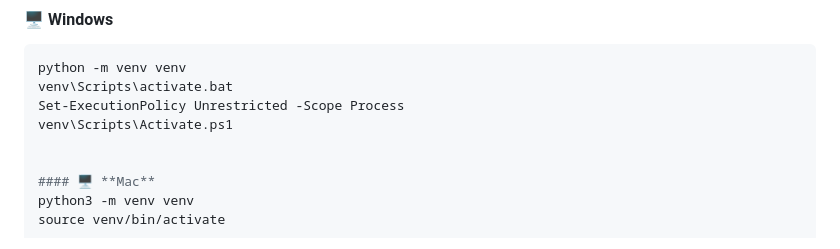
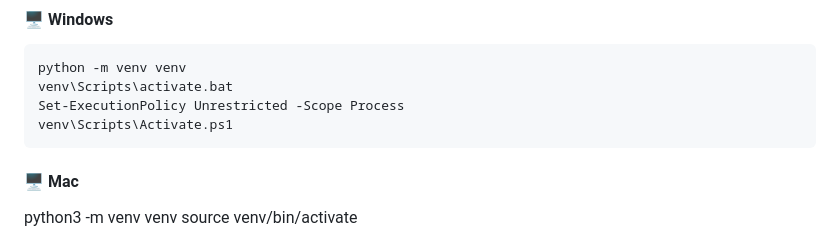
Before and after one commit to ahmed-ehab-m/AtmoSmart, a Markdown page: README.md, the part around the change. Drawn GitHub-style.

````diff
--- a/README.md
+++ b/README.md
@@ -22,9 +22,9 @@ python -m venv venv
 venv\Scripts\activate.bat
 Set-ExecutionPolicy Unrestricted -Scope Process
 venv\Scripts\Activate.ps1
+```
+#### 🖥️ **Mac**
 
-
-#### 🖥️ **Mac**
 python3 -m venv venv
 source venv/bin/activate
 
````
